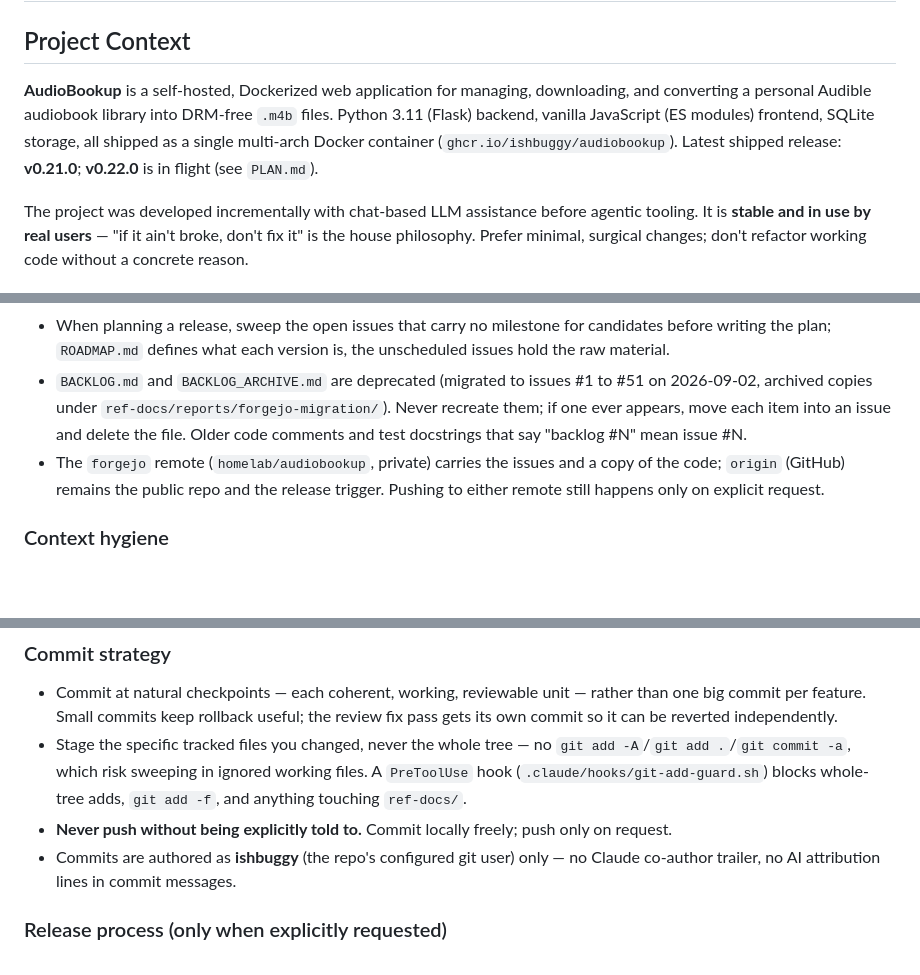
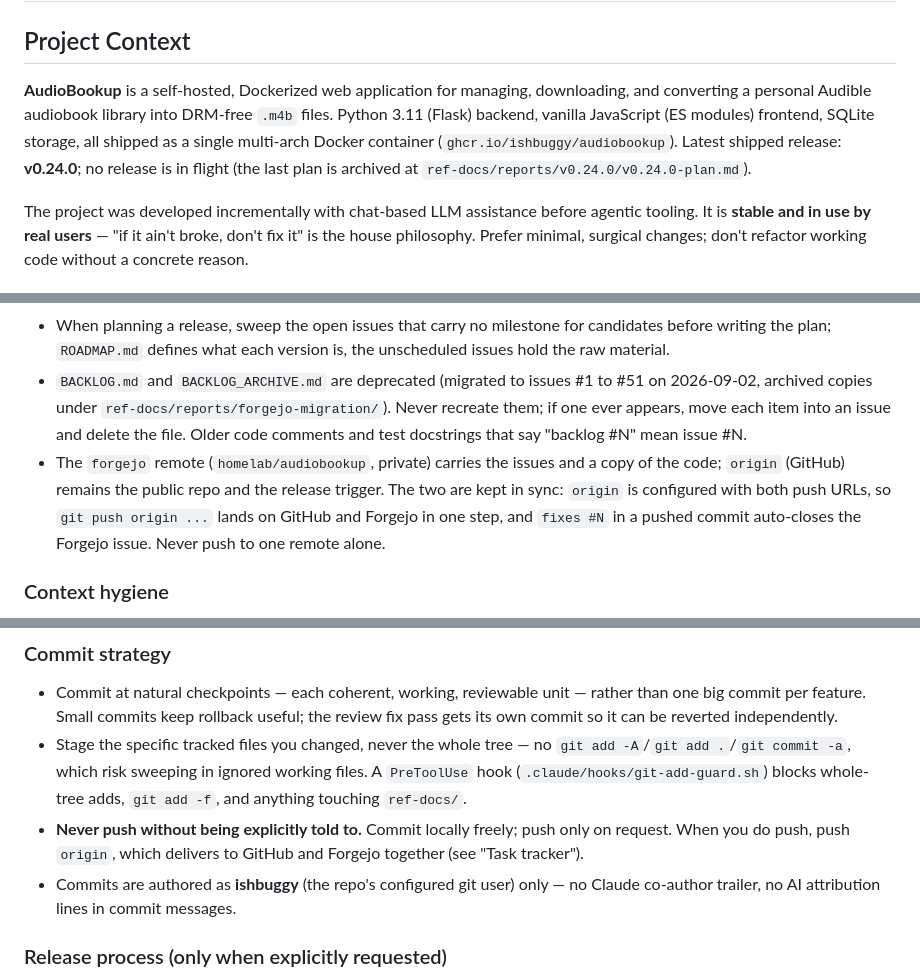
Before and after one commit to ishbuggy/audiobookup, a Markdown page: CLAUDE.md, 3 parts joined by grey strips. GitHub-like rendering; blank space fills up the shorter version.

Commit message:
docs: CLAUDE.md current release is v0.24.0; pushes go to GitHub and Forgejo together

```diff
--- a/CLAUDE.md
+++ b/CLAUDE.md
@@ -2,7 +2,7 @@
 
 ## Project Context
 
-**AudioBookup** is a self-hosted, Dockerized web application for managing, downloading, and converting a personal Audible audiobook library into DRM-free `.m4b` files. Python 3.11 (Flask) backend, vanilla JavaScript (ES modules) frontend, SQLite storage, all shipped as a single multi-arch Docker container (`ghcr.io/ishbuggy/audiobookup`). Latest shipped release: **v0.21.0**; **v0.22.0** is in flight (see `PLAN.md`).
+**AudioBookup** is a self-hosted, Dockerized web application for managing, downloading, and converting a personal Audible audiobook library into DRM-free `.m4b` files. Python 3.11 (Flask) backend, vanilla JavaScript (ES modules) frontend, SQLite storage, all shipped as a single multi-arch Docker container (`ghcr.io/ishbuggy/audiobookup`). Latest shipped release: **v0.24.0**; no release is in flight (the last plan is archived at `ref-docs/reports/v0.24.0/v0.24.0-plan.md`).
 
 The project was developed incrementally with chat-based LLM assistance before agentic tooling. It is **stable and in use by real users** — "if it ain't broke, don't fix it" is the house philosophy. Prefer minimal, surgical changes; don't refactor working code without a concrete reason.
 
@@ -62,7 +62,7 @@ Investigation/verification write-ups and per-phase implementation summaries live
 - Every issue carries exactly one org-level owner label (`owner/daniel`, `owner/agent`, `owner/both`) plus a category label. An issue with no milestone is unscheduled; assigning the `vX.Y.Z` milestone schedules it. Close issues when done, with a closing comment; never delete them, closed issues are the historical record.
 - When planning a release, sweep the open issues that carry no milestone for candidates before writing the plan; `ROADMAP.md` defines what each version is, the unscheduled issues hold the raw material.
 - `BACKLOG.md` and `BACKLOG_ARCHIVE.md` are deprecated (migrated to issues #1 to #51 on 2026-09-02, archived copies under `ref-docs/reports/forgejo-migration/`). Never recreate them; if one ever appears, move each item into an issue and delete the file. Older code comments and test docstrings that say "backlog #N" mean issue #N.
-- The `forgejo` remote (`homelab/audiobookup`, private) carries the issues and a copy of the code; `origin` (GitHub) remains the public repo and the release trigger. Pushing to either remote still happens only on explicit request.
+- The `forgejo` remote (`homelab/audiobookup`, private) carries the issues and a copy of the code; `origin` (GitHub) remains the public repo and the release trigger. The two are kept in sync: `origin` is configured with both push URLs, so `git push origin ...` lands on GitHub and Forgejo in one step, and `fixes #N` in a pushed commit auto-closes the Forgejo issue. Never push to one remote alone.
 
 ### Context hygiene
 - After a commit that closes out a coherent unit of work (a completed piece from PLAN.md, a full review-and-fix cycle, a standalone doc edit), explicitly suggest running /clear before starting unrelated work — don't just move on silently.
@@ -132,7 +132,7 @@ Investigation/verification write-ups and per-phase implementation summaries live
 ### Commit strategy
 - Commit at natural checkpoints — each coherent, working, reviewable unit — rather than one big commit per feature. Small commits keep rollback useful; the review fix pass gets its own commit so it can be reverted independently.
 - Stage the specific tracked files you changed, never the whole tree — no `git add -A`/`git add .`/`git commit -a`, which risk sweeping in ignored working files. A `PreToolUse` hook (`.claude/hooks/git-add-guard.sh`) blocks whole-tree adds, `git add -f`, and anything touching `ref-docs/`.
-- **Never push without being explicitly told to.** Commit locally freely; push only on request.
+- **Never push without being explicitly told to.** Commit locally freely; push only on request. When you do push, push `origin`, which delivers to GitHub and Forgejo together (see "Task tracker").
 - Commits are authored as **ishbuggy** (the repo's configured git user) only — no Claude co-author trailer, no AI attribution lines in commit messages.
 
 ### Release process (only when explicitly requested)
```
